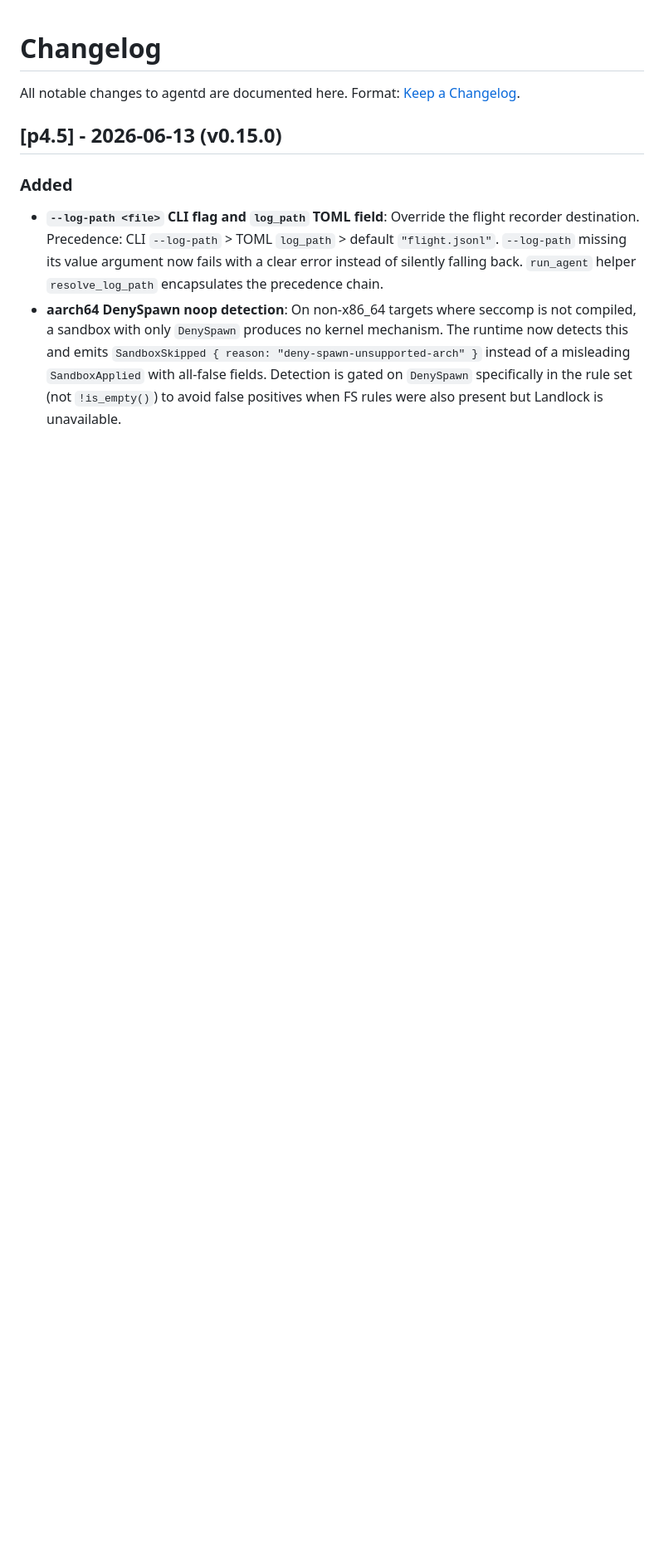
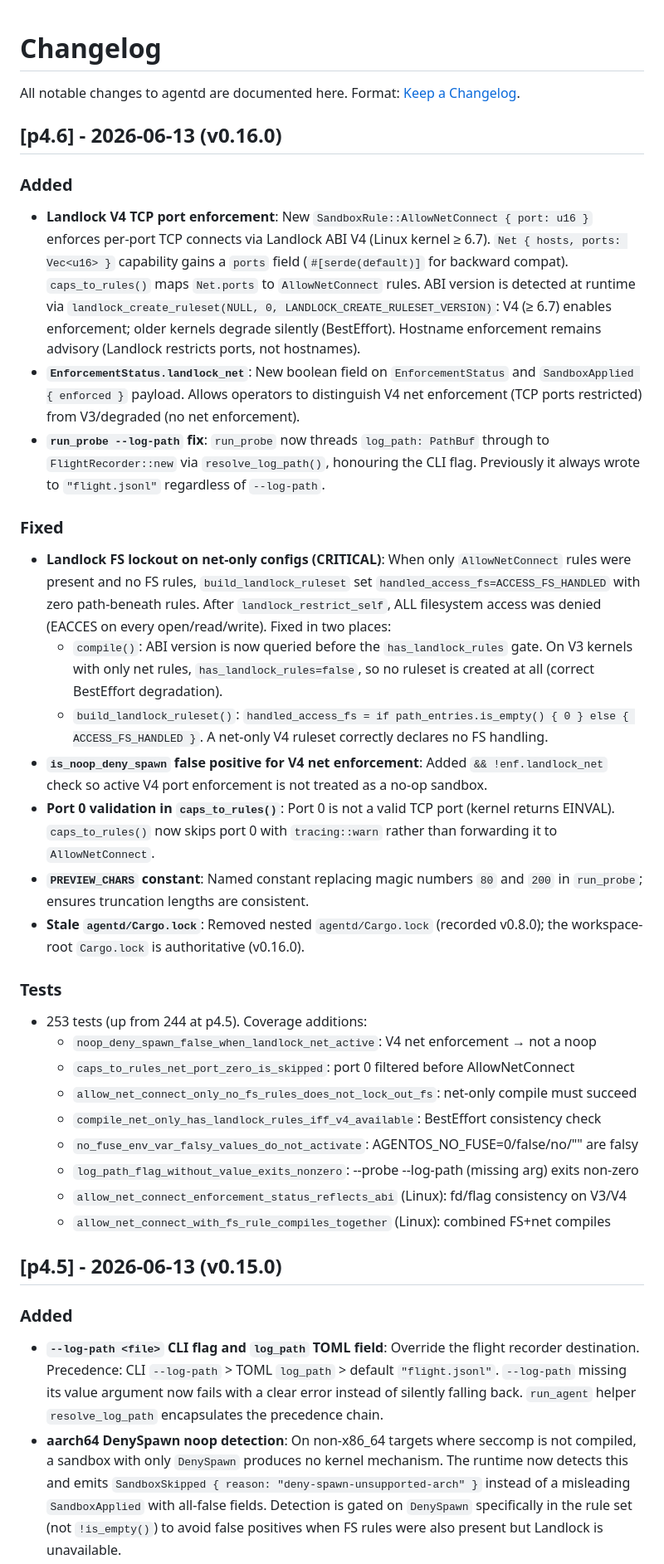
Before and after one commit to 0x89karan/runtime1, a Markdown page: CHANGELOG.md, the part around the change. Shown at 83% size. Drawn GitHub-style; blank space fills up the shorter version.

Commit message:
chore(p4.6): CHANGELOG v0.16.0
Co-Authored-By: Claude Sonnet 4.6 <noreply@anthropic.com>

```diff
--- a/CHANGELOG.md
+++ b/CHANGELOG.md
@@ -2,6 +2,54 @@
 
 All notable changes to agentd are documented here.
 Format: [Keep a Changelog](https://keepachangelog.com/en/1.0.0/).
+
+## [p4.6] - 2026-06-13 (v0.16.0)
+
+### Added
+- **Landlock V4 TCP port enforcement**: New `SandboxRule::AllowNetConnect { port: u16 }` enforces
+  per-port TCP connects via Landlock ABI V4 (Linux kernel ≥ 6.7). `Net { hosts, ports: Vec<u16> }`
+  capability gains a `ports` field (`#[serde(default)]` for backward compat). `caps_to_rules()`
+  maps `Net.ports` to `AllowNetConnect` rules. ABI version is detected at runtime via
+  `landlock_create_ruleset(NULL, 0, LANDLOCK_CREATE_RULESET_VERSION)`: V4 (≥ 6.7) enables
+  enforcement; older kernels degrade silently (BestEffort). Hostname enforcement remains advisory
+  (Landlock restricts ports, not hostnames).
+- **`EnforcementStatus.landlock_net`**: New boolean field on `EnforcementStatus` and
+  `SandboxApplied { enforced }` payload. Allows operators to distinguish V4 net enforcement
+  (TCP ports restricted) from V3/degraded (no net enforcement).
+- **`run_probe --log-path` fix**: `run_probe` now threads `log_path: PathBuf` through to
+  `FlightRecorder::new` via `resolve_log_path()`, honouring the CLI flag. Previously it always
+  wrote to `"flight.jsonl"` regardless of `--log-path`.
+
+### Fixed
+- **Landlock FS lockout on net-only configs (CRITICAL)**: When only `AllowNetConnect` rules were
+  present and no FS rules, `build_landlock_ruleset` set `handled_access_fs=ACCESS_FS_HANDLED`
+  with zero path-beneath rules. After `landlock_restrict_self`, ALL filesystem access was denied
+  (EACCES on every open/read/write). Fixed in two places:
+  - `compile()`: ABI version is now queried before the `has_landlock_rules` gate. On V3 kernels
+    with only net rules, `has_landlock_rules=false`, so no ruleset is created at all (correct
+    BestEffort degradation).
+  - `build_landlock_ruleset()`: `handled_access_fs = if path_entries.is_empty() { 0 } else
+    { ACCESS_FS_HANDLED }`. A net-only V4 ruleset correctly declares no FS handling.
+- **`is_noop_deny_spawn` false positive for V4 net enforcement**: Added `&& !enf.landlock_net`
+  check so active V4 port enforcement is not treated as a no-op sandbox.
+- **Port 0 validation in `caps_to_rules()`**: Port 0 is not a valid TCP port (kernel returns
+  EINVAL). `caps_to_rules()` now skips port 0 with `tracing::warn` rather than forwarding it to
+  `AllowNetConnect`.
+- **`PREVIEW_CHARS` constant**: Named constant replacing magic numbers `80` and `200` in
+  `run_probe`; ensures truncation lengths are consistent.
+- **Stale `agentd/Cargo.lock`**: Removed nested `agentd/Cargo.lock` (recorded v0.8.0); the
+  workspace-root `Cargo.lock` is authoritative (v0.16.0).
+
+### Tests
+- 253 tests (up from 244 at p4.5). Coverage additions:
+  - `noop_deny_spawn_false_when_landlock_net_active`: V4 net enforcement → not a noop
+  - `caps_to_rules_net_port_zero_is_skipped`: port 0 filtered before AllowNetConnect
+  - `allow_net_connect_only_no_fs_rules_does_not_lock_out_fs`: net-only compile must succeed
+  - `compile_net_only_has_landlock_rules_iff_v4_available`: BestEffort consistency check
+  - `no_fuse_env_var_falsy_values_do_not_activate`: AGENTOS_NO_FUSE=0/false/no/"" are falsy
+  - `log_path_flag_without_value_exits_nonzero`: --probe --log-path (missing arg) exits non-zero
+  - `allow_net_connect_enforcement_status_reflects_abi` (Linux): fd/flag consistency on V3/V4
+  - `allow_net_connect_with_fs_rule_compiles_together` (Linux): combined FS+net compiles
 
 ## [p4.5] - 2026-06-13 (v0.15.0)
 
```
